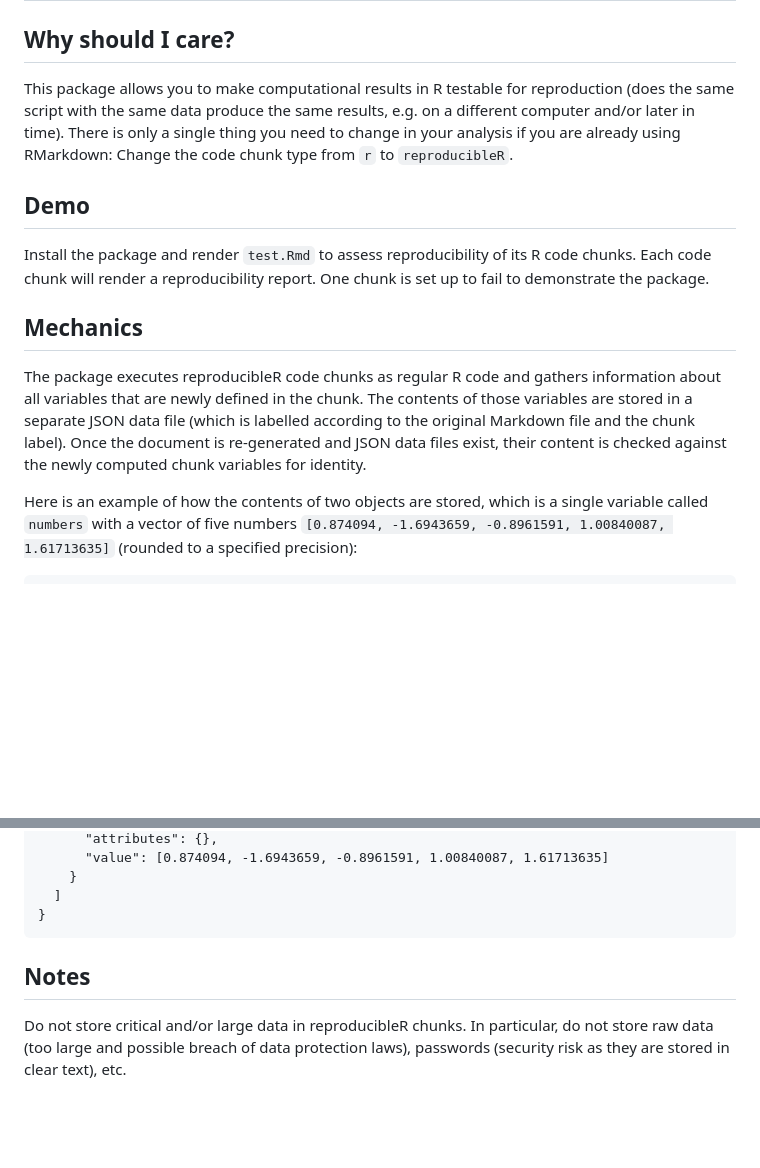
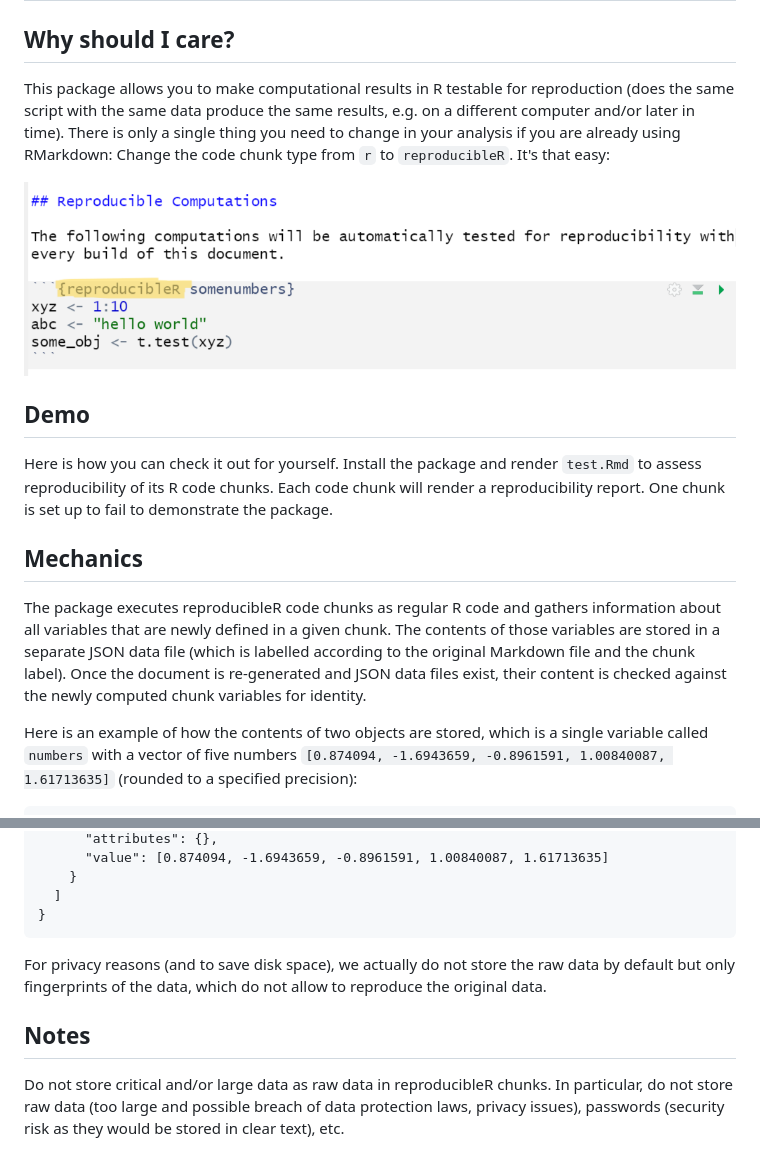
Before and after one commit to brandmaier/reproducibleRchunks, a Markdown page: README.md, 2 parts joined by grey strips. Rendered like a GitHub page; pictures changed too: inst/img/rstudio-screenshot-marker.png (added); blank space fills up the shorter version.

Commit message:
fixed issues with various tests added rstudio screenshot

````diff
--- a/README.md
+++ b/README.md
@@ -2,15 +2,17 @@
 
 ## Why should I care?
 
-This package allows you to make computational results in R testable for reproduction (does the same script with the same data produce the same results, e.g. on a different computer and/or later in time). There is only a single thing you need to change in your analysis if you are already using RMarkdown: Change the code chunk type from `r` to `reproducibleR`.
+This package allows you to make computational results in R testable for reproduction (does the same script with the same data produce the same results, e.g. on a different computer and/or later in time). There is only a single thing you need to change in your analysis if you are already using RMarkdown: Change the code chunk type from `r` to `reproducibleR`. It's that easy:
+
+![](inst/img/rstudio-screenshot-marker.png)
 
 ## Demo
 
-Install the package and render `test.Rmd` to assess reproducibility of its R code chunks. Each code chunk will render a reproducibility report. One chunk is set up to fail to demonstrate the package.
+Here is how you can check it out for yourself. Install the package and render `test.Rmd` to assess reproducibility of its R code chunks. Each code chunk will render a reproducibility report. One chunk is set up to fail to demonstrate the package.
 
 ## Mechanics
 
-The package executes reproducibleR code chunks as regular R code and gathers information about all variables that are newly defined in the chunk. The contents of those variables are stored in a separate JSON data file (which is labelled according to the original Markdown file and the chunk label). Once the document is re-generated and JSON data files exist, their content is checked against the newly computed chunk variables for identity.
+The package executes reproducibleR code chunks as regular R code and gathers information about all variables that are newly defined in a given chunk. The contents of those variables are stored in a separate JSON data file (which is labelled according to the original Markdown file and the chunk label). Once the document is re-generated and JSON data files exist, their content is checked against the newly computed chunk variables for identity.
 
 Here is an example of how the contents of two objects are stored, which is a single variable called `numbers` with a vector of five numbers `[0.874094, -1.6943659, -0.8961591, 1.00840087, 1.61713635]` (rounded to a specified precision):
 
@@ -33,6 +35,9 @@ Here is an example of how the contents of two objects are stored, which is a sin
   ]
 }
 ```
+
+For privacy reasons (and to save disk space), we actually do not store the raw data by default but only fingerprints of the data, which do not allow to reproduce the original data.
+
 ## Notes
 
-Do not store critical and/or large data in reproducibleR chunks. In particular, do not store raw data (too large and possible breach of data protection laws), passwords (security risk as they are stored in clear text), etc.
+Do not store critical and/or large data as raw data in reproducibleR chunks. In particular, do not store raw data (too large and possible breach of data protection laws, privacy issues), passwords (security risk as they would be stored in clear text), etc.
````
Also changed, not shown: inst/img/rstudio-screenshot.png (added), 6 other files.
